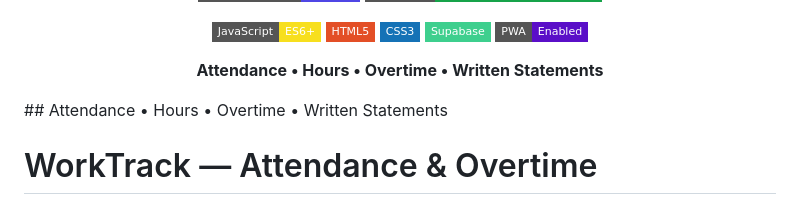
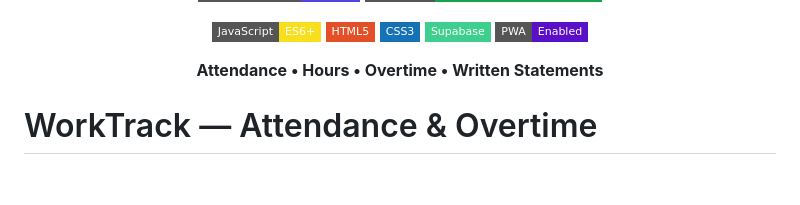
Before and after one commit to mahi-cyberaware/OT_Tracker, a Markdown page: README.md, the part around the change. Rendered like a GitHub page; badges without logos; blank space fills up the shorter version.

Commit message:
Remove duplicate section header in README
Removed duplicate section header for clarity.

```diff
--- a/README.md
+++ b/README.md
@@ -10,7 +10,6 @@
 </p><p align="center">
   <b>Attendance • Hours • Overtime • Written Statements</b>
 </p>
-## Attendance • Hours • Overtime • Written Statements
 
 # WorkTrack — Attendance & Overtime
 
```
